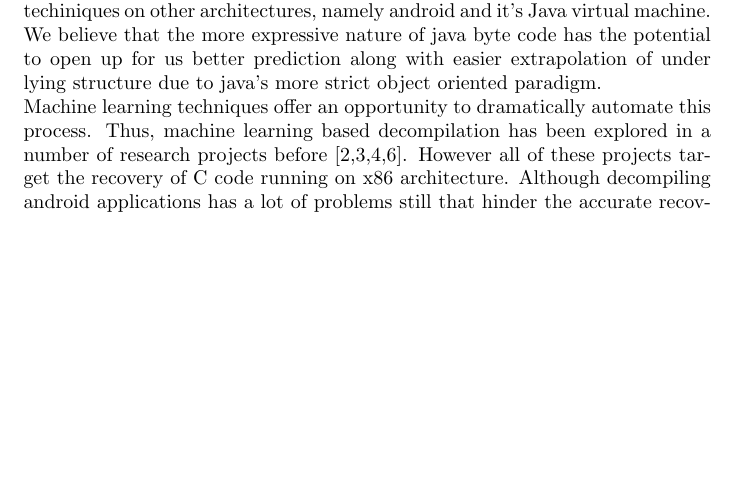
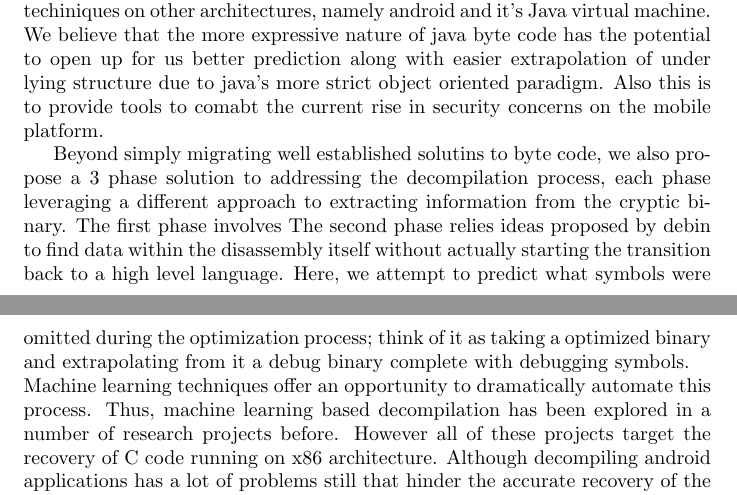
Before and after one commit to solomspd/senior-project, a LaTeX document (litrature_review/litrature_review.tex): part of page 1 of 2 before the commit and two parts of pages 1 and 2 of 2 after it, the two joined at a grey line, cut so that both start at the same text, the shorter picture padded with empty space. Compiled offline with pdfLaTeX.

Commit message:
intro is getting there

```diff
--- a/litrature_review/litrature_review.tex
+++ b/litrature_review/litrature_review.tex
@@ -19,8 +19,15 @@ Machine learning offers a heuristical approach to settling these uncertainties,
 
 Furthermore, x86 architecture has been given plenty of the focus in recent papers so this leads our attention to seeing what would happen if we use these techiniques on other architectures, namely android and it's Java virtual machine.
 We believe that the more expressive nature of java byte code has the potential to open up for us better prediction along with easier extrapolation of under lying structure due to java's more strict object oriented paradigm.
+Also this is to provide tools to comabt the current rise in security concerns on the mobile platform.
 
-\noindent Machine learning techniques offer an opportunity to dramatically automate this process. Thus, machine learning based decompilation has been explored in a number of research projects before [2,3,4,6].
+Beyond simply migrating well established solutins to byte code, we also propose a 3 phase solution to addressing the decompilation process, each phase leveraging a different approach to extracting information from the cryptic binary.
+The first phase involves
+The second phase relies ideas proposed by debin to find data within the disassembly itself without actually starting the transition back to a high level language.
+Here, we attempt to predict what symbols were omitted during the optimization process; think of it as taking a optimized binary and extrapolating from it a debug binary complete with debugging symbols.
+
+
+\noindent Machine learning techniques offer an opportunity to dramatically automate this process. Thus, machine learning based decompilation has been explored in a number of research projects before.
 However all of these projects target the recovery of C code running on x86 architecture. Although decompiling android applications has a lot of problems still that hinder the accurate recovery of the source code, none of the projects that got implemented tackle this issue.
 Besides the typical compilation problems that are present in any decompiler(e.g. syntatic distortion, semantic incorrectness, and major difficulty with code readability), android apps decompilers show a considerable failure rate in recovering programs as well as a major bias towards a specific goal/usage of the decompiler. In addition, android decompilers perform differently across different applications and the output of the decompiled code is heavily dependent on the compiler used to compile the original source code.
 Therefore, this project introduces a new platform for credible android apps decompilation that adopts major successful models that dramatically enhanced the performance of desktop
```
Also changed, not shown: litrature_review/litrature_review.pdf.
